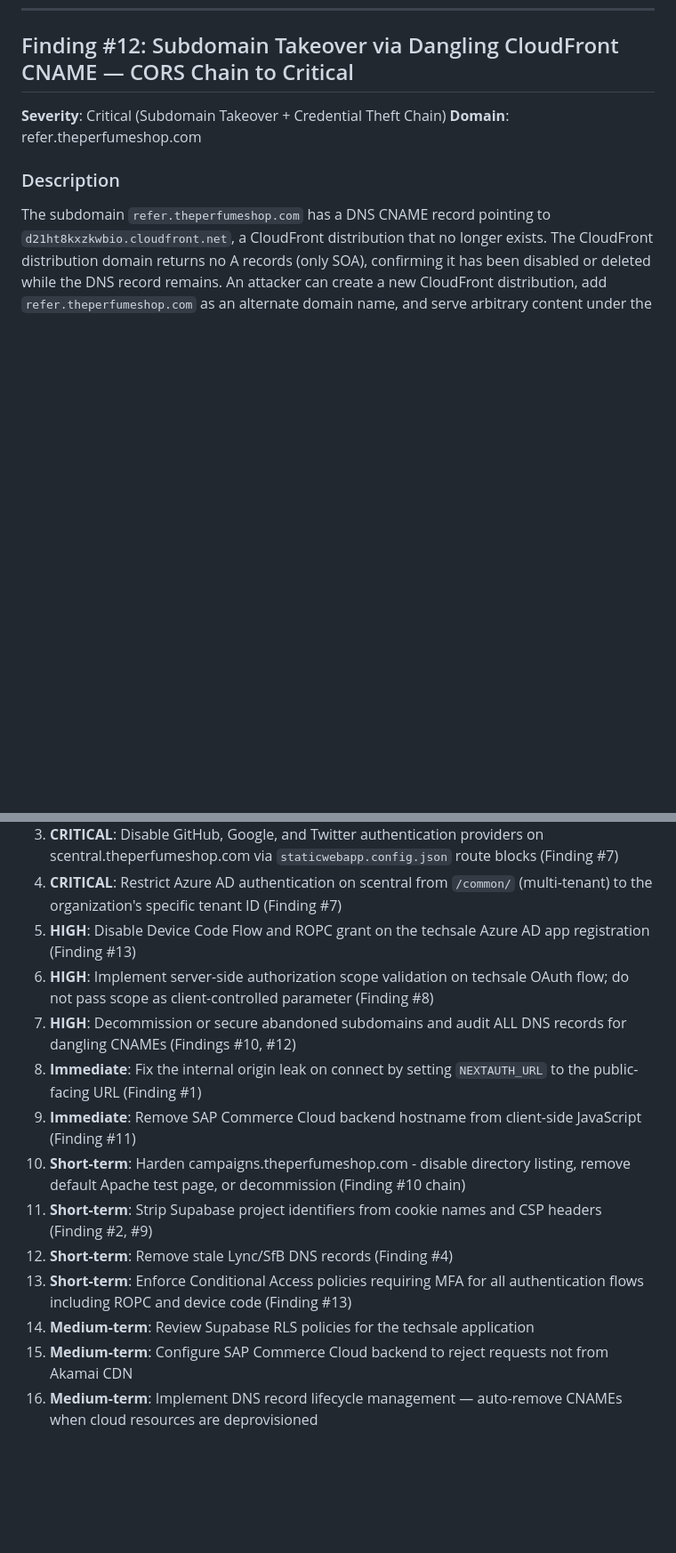
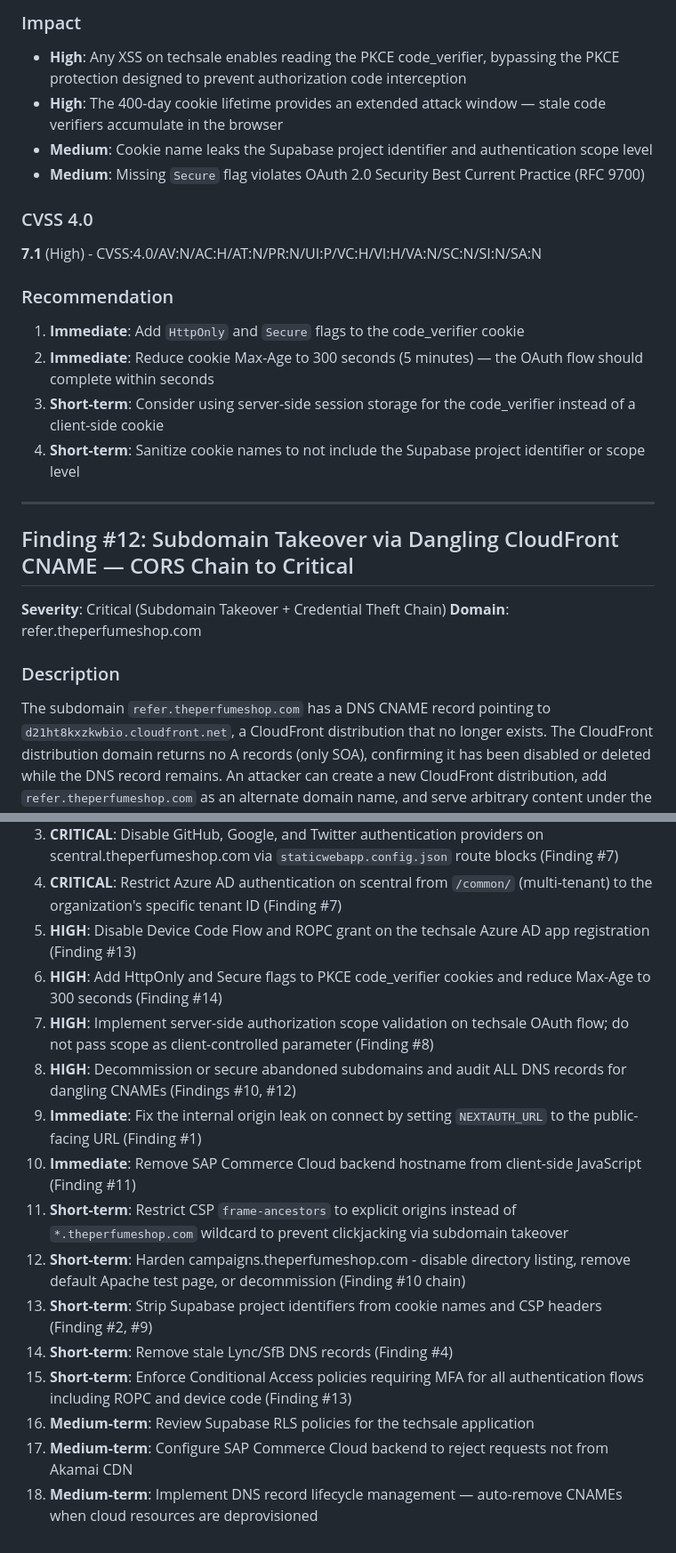
Before and after one commit to abuadamalmaliki-prog/B00K, a Markdown page: FINDINGS_REPORT.md, 2 parts joined by grey strips. Shown at 89% size. GitHub-like rendering; blank space fills up the shorter version.

```diff
--- a/FINDINGS_REPORT.md
+++ b/FINDINGS_REPORT.md
@@ -573,3 +645,20 @@ Backend also reveals in JavaScript:
+### Impact
+- **High**: Any XSS on techsale enables reading the PKCE code_verifier, bypassing the PKCE protection designed to prevent authorization code interception
+- **High**: The 400-day cookie lifetime provides an extended attack window — stale code verifiers accumulate in the browser
+- **Medium**: Cookie name leaks the Supabase project identifier and authentication scope level
+- **Medium**: Missing `Secure` flag violates OAuth 2.0 Security Best Current Practice (RFC 9700)
+
+### CVSS 4.0
+**7.1** (High) - CVSS:4.0/AV:N/AC:H/AT:N/PR:N/UI:P/VC:H/VI:H/VA:N/SC:N/SI:N/SA:N
+
+### Recommendation
+1. **Immediate**: Add `HttpOnly` and `Secure` flags to the code_verifier cookie
+2. **Immediate**: Reduce cookie Max-Age to 300 seconds (5 minutes) — the OAuth flow should complete within seconds
+3. **Short-term**: Consider using server-side session storage for the code_verifier instead of a client-side cookie
+4. **Short-term**: Sanitize cookie names to not include the Supabase project identifier or scope level
+
+---
+
 ## Finding #12: Subdomain Takeover via Dangling CloudFront CNAME — CORS Chain to Critical
 **Severity**: Critical (Subdomain Takeover + Credential Theft Chain)
 **Domain**: refer.theperfumeshop.com
@@ -768,14 +860,16 @@ $ curl -X POST "..." -d "...&username=nonexistent@tps.com&password=test"
 3. **CRITICAL**: Disable GitHub, Google, and Twitter authentication providers on scentral.theperfumeshop.com via `staticwebapp.config.json` route blocks (Finding #7)
 4. **CRITICAL**: Restrict Azure AD authentication on scentral from `/common/` (multi-tenant) to the organization's specific tenant ID (Finding #7)
 5. **HIGH**: Disable Device Code Flow and ROPC grant on the techsale Azure AD app registration (Finding #13)
-6. **HIGH**: Implement server-side authorization scope validation on techsale OAuth flow; do not pass scope as client-controlled parameter (Finding #8)
-7. **HIGH**: Decommission or secure abandoned subdomains and audit ALL DNS records for dangling CNAMEs (Findings #10, #12)
-8. **Immediate**: Fix the internal origin leak on connect by setting `NEXTAUTH_URL` to the public-facing URL (Finding #1)
-9. **Immediate**: Remove SAP Commerce Cloud backend hostname from client-side JavaScript (Finding #11)
-10. **Short-term**: Harden campaigns.theperfumeshop.com - disable directory listing, remove default Apache test page, or decommission (Finding #10 chain)
-11. **Short-term**: Strip Supabase project identifiers from cookie names and CSP headers (Finding #2, #9)
-12. **Short-term**: Remove stale Lync/SfB DNS records (Finding #4)
-13. **Short-term**: Enforce Conditional Access policies requiring MFA for all authentication flows including ROPC and device code (Finding #13)
-14. **Medium-term**: Review Supabase RLS policies for the techsale application
-15. **Medium-term**: Configure SAP Commerce Cloud backend to reject requests not from Akamai CDN
-16. **Medium-term**: Implement DNS record lifecycle management — auto-remove CNAMEs when cloud resources are deprovisioned
+6. **HIGH**: Add HttpOnly and Secure flags to PKCE code_verifier cookies and reduce Max-Age to 300 seconds (Finding #14)
+7. **HIGH**: Implement server-side authorization scope validation on techsale OAuth flow; do not pass scope as client-controlled parameter (Finding #8)
+8. **HIGH**: Decommission or secure abandoned subdomains and audit ALL DNS records for dangling CNAMEs (Findings #10, #12)
+9. **Immediate**: Fix the internal origin leak on connect by setting `NEXTAUTH_URL` to the public-facing URL (Finding #1)
+10. **Immediate**: Remove SAP Commerce Cloud backend hostname from client-side JavaScript (Finding #11)
+11. **Short-term**: Restrict CSP `frame-ancestors` to explicit origins instead of `*.theperfumeshop.com` wildcard to prevent clickjacking via subdomain takeover
+12. **Short-term**: Harden campaigns.theperfumeshop.com - disable directory listing, remove default Apache test page, or decommission (Finding #10 chain)
+13. **Short-term**: Strip Supabase project identifiers from cookie names and CSP headers (Finding #2, #9)
+14. **Short-term**: Remove stale Lync/SfB DNS records (Finding #4)
+15. **Short-term**: Enforce Conditional Access policies requiring MFA for all authentication flows including ROPC and device code (Finding #13)
+16. **Medium-term**: Review Supabase RLS policies for the techsale application
+17. **Medium-term**: Configure SAP Commerce Cloud backend to reject requests not from Akamai CDN
+18. **Medium-term**: Implement DNS record lifecycle management — auto-remove CNAMEs when cloud resources are deprovisioned
```
Also changed, not shown: other parts of FINDINGS_REPORT.md (+75 -0 lines).
